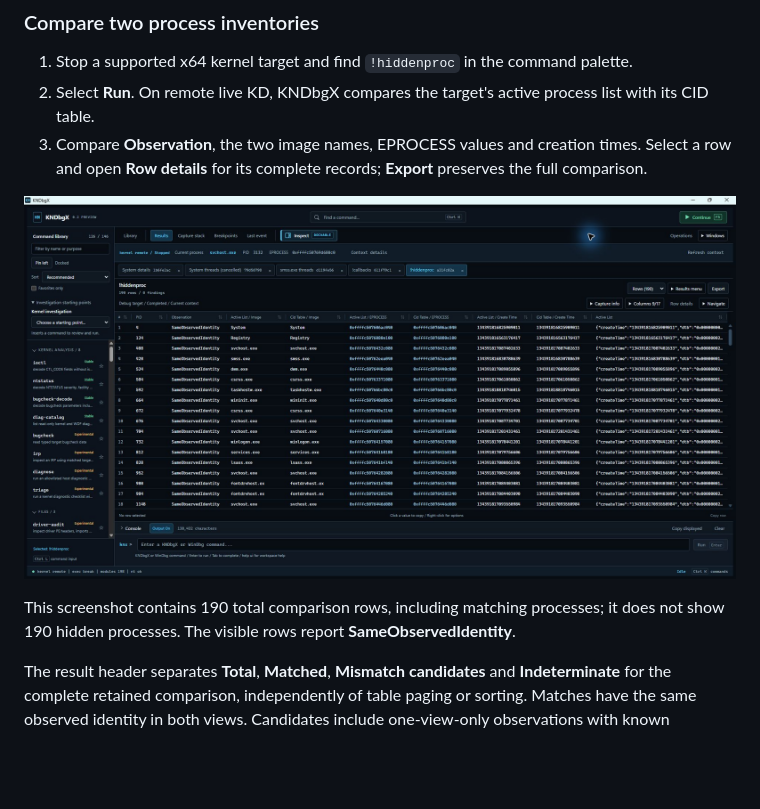
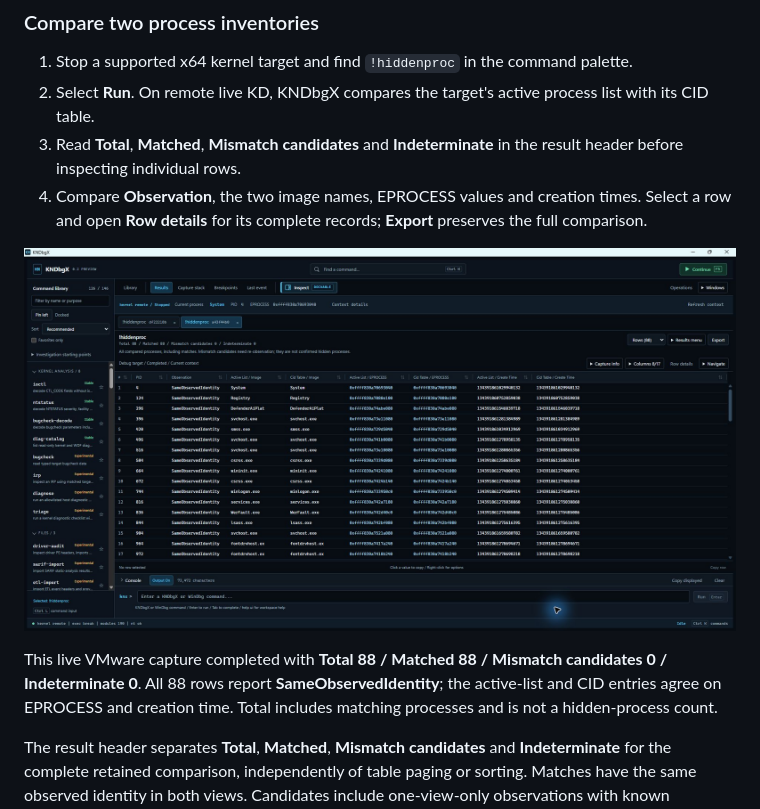
Before and after one commit to kernullist/kndbgx, a Markdown page: docs/UX.md, the part around one of its changes. Rendered like a GitHub page; pictures changed too: docs/screenshots/process-cross-view.jpg; blank space fills up the shorter version.

```diff
--- a/docs/UX.md
+++ b/docs/UX.md
@@ -35,5 +35,6 @@ A null optional callback is different from an unreadable callback. Missing layou
 
 1. Stop a supported x64 kernel target and find `!hiddenproc` in the command palette.
 2. Select **Run**. On remote live KD, KNDbgX compares the target's active process list with its CID table.
-3. Compare **Observation**, the two image names, EPROCESS values and creation times. Select a row and open **Row details** for its complete records; **Export** preserves the full comparison.
+3. Read **Total**, **Matched**, **Mismatch candidates** and **Indeterminate** in the result header before inspecting individual rows.
+4. Compare **Observation**, the two image names, EPROCESS values and creation times. Select a row and open **Row details** for its complete records; **Export** preserves the full comparison.
 
@@ -41,5 +42,5 @@ A null optional callback is different from an unreadable callback. Missing layou
 
-This screenshot contains 190 total comparison rows, including matching processes; it does not show 190 hidden processes. The visible rows report **SameObservedIdentity**.
+This live VMware capture completed with **Total 88 / Matched 88 / Mismatch candidates 0 / Indeterminate 0**. All 88 rows report **SameObservedIdentity**; the active-list and CID entries agree on EPROCESS and creation time. Total includes matching processes and is not a hidden-process count.
 
 The result header separates **Total**, **Matched**, **Mismatch candidates** and **Indeterminate** for the complete retained comparison, independently of table paging or sorting. Matches have the same observed identity in both views. Candidates include one-view-only observations with known identities and differing identities for the same PID; they require re-observation and do not confirm hiding. Missing identities, incomplete opposing views and unknown observation types are indeterminate. Older captures without a count breakdown display **Unavailable**, not zero.
 
```
Also changed, not shown: other parts of docs/UX.md (+1 -1 lines), README.ko.md (+2 -2 lines), README.md (+2 -2 lines).
